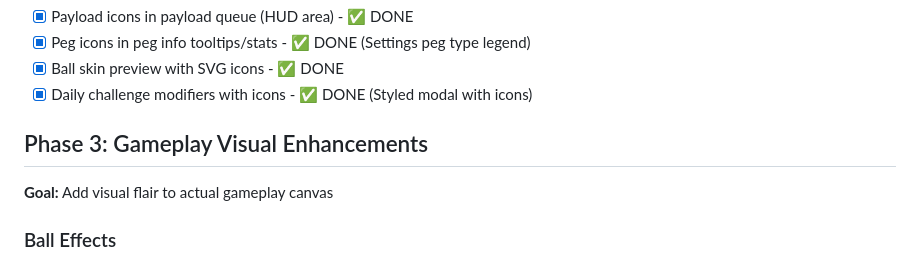
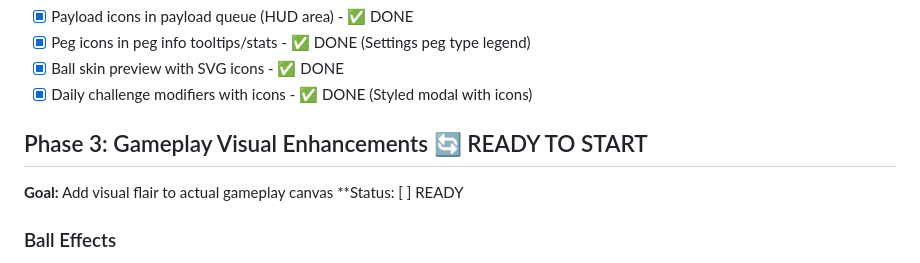
Before and after one commit to klampatech/slot-protocol, a Markdown page: UI-OVERHAUL-PLAN.md, the part around the change. Rendered like a GitHub page.

Commit message:
Update plan for Phase 3 start

```diff
--- a/UI-OVERHAUL-PLAN.md
+++ b/UI-OVERHAUL-PLAN.md
@@ -163,8 +163,9 @@ SVG_ICONS.getPayloadIcon(type) // Returns payload icon by index
 - [x] Ball skin preview with SVG icons - ✅ DONE
 - [x] Daily challenge modifiers with icons - ✅ DONE (Styled modal with icons)
 
-## Phase 3: Gameplay Visual Enhancements
+## Phase 3: Gameplay Visual Enhancements 🔄 READY TO START
 **Goal:** Add visual flair to actual gameplay canvas
+**Status: [ ] READY
 
 ### Ball Effects
 - [ ] Glowing trails by multiplier
```
